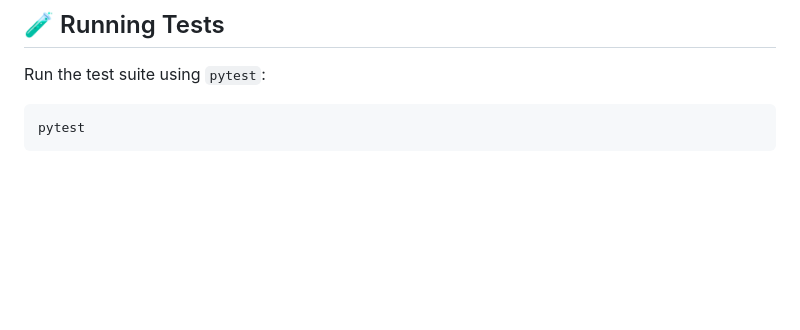
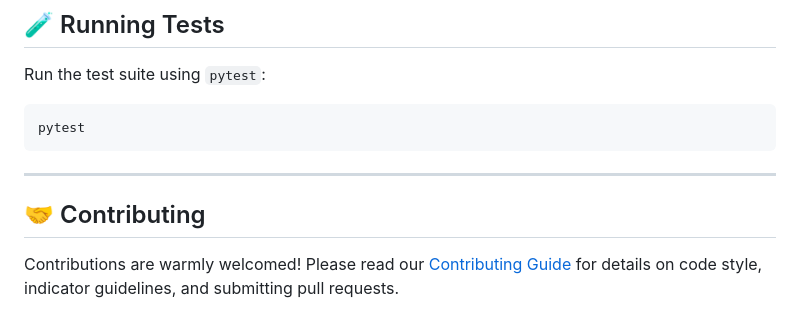
Before and after one commit to financesociety-nitj/IndiStat, a Markdown page: README.md, the part around the change. Drawn GitHub-style; blank space fills up the shorter version.

Commit message:
docs: add CONTRIBUTING.md and link in README

````diff
--- a/README.md
+++ b/README.md
@@ -173,3 +173,9 @@ Run the test suite using `pytest`:
 ```bash
 pytest
 ```
+
+---
+
+## 🤝 Contributing
+
+Contributions are warmly welcomed! Please read our [Contributing Guide](CONTRIBUTING.md) for details on code style, indicator guidelines, and submitting pull requests.
````
Also changed, not shown: CONTRIBUTING.md (added, +207 -0 lines).
